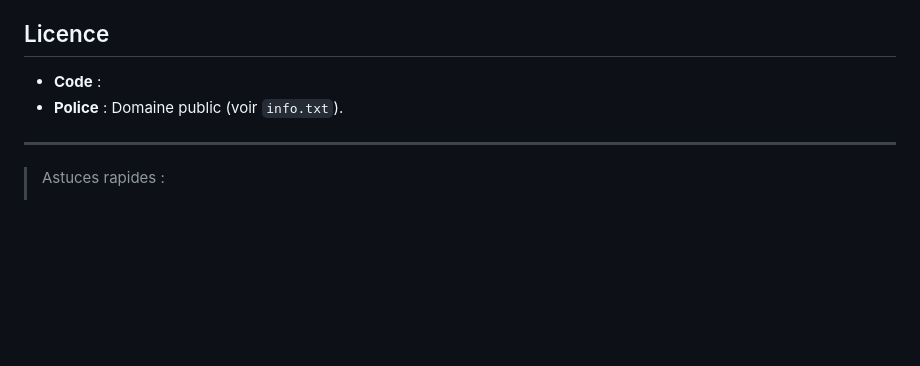
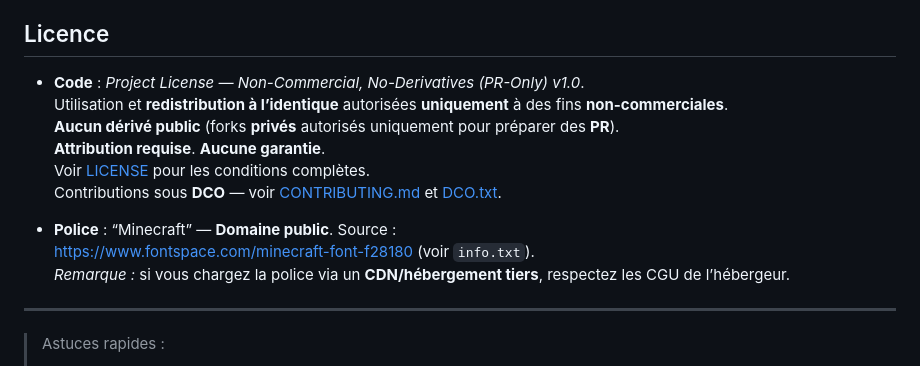
Before and after one commit to DiscartGauthier/MinecraftGitProfile, a Markdown page: README.md, the part around the change. GitHub-like rendering; blank space fills up the shorter version.

Commit message:
License add

```diff
--- a/README.md
+++ b/README.md
@@ -119,8 +119,16 @@ export default window;
 
 ## Licence
 
-- **Code** :
-- **Police** : Domaine public (voir `info.txt`).
+- **Code** : *Project License — Non-Commercial, No-Derivatives (PR-Only) v1.0*.
+  Utilisation et **redistribution à l’identique** autorisées **uniquement** à des fins **non-commerciales**.
+  **Aucun dérivé public** (forks **privés** autorisés uniquement pour préparer des **PR**).
+  **Attribution requise**. **Aucune garantie**.
+  Voir [LICENSE](./LICENSE) pour les conditions complètes.
+  Contributions sous **DCO** — voir [CONTRIBUTING.md](./CONTRIBUTING.md) et [DCO.txt](./DCO.txt).
+
+- **Police** : “Minecraft” — **Domaine public**. Source :
+  <https://www.fontspace.com/minecraft-font-f28180> (voir `info.txt`).
+  *Remarque :* si vous chargez la police via un **CDN/hébergement tiers**, respectez les CGU de l’hébergeur.
 
 ---
 
```
